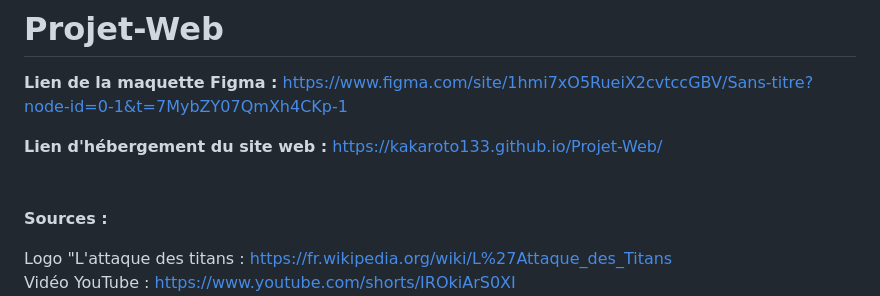
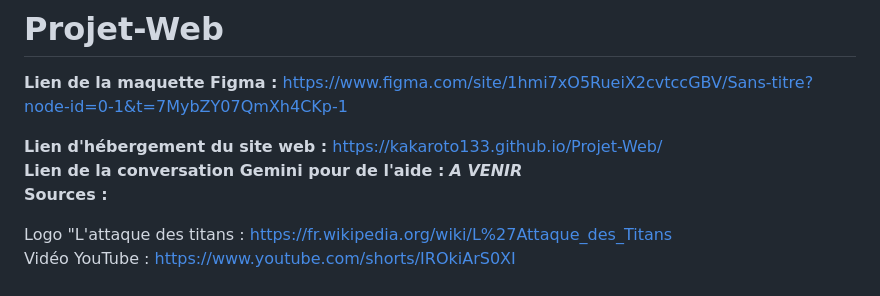
Before and after one commit to Kakaroto133/Projet-Web, a Markdown page: README.md, the part around the change. GitHub-like rendering.

```diff
--- a/README.md
+++ b/README.md
@@ -3,7 +3,9 @@
 **Lien de la maquette Figma :** https://www.figma.com/site/1hmi7xO5RueiX2cvtccGBV/Sans-titre?node-id=0-1&t=7MybZY07QmXh4CKp-1
 
 **Lien d'hébergement du site web :** https://kakaroto133.github.io/Projet-Web/
-<br><br><br>
+<br>
+**Lien de la conversation Gemini pour de l'aide :** ***A VENIR***
+<br>
 **Sources :**
 
 Logo "L'attaque des titans : https://fr.wikipedia.org/wiki/L%27Attaque_des_Titans<br>
```
